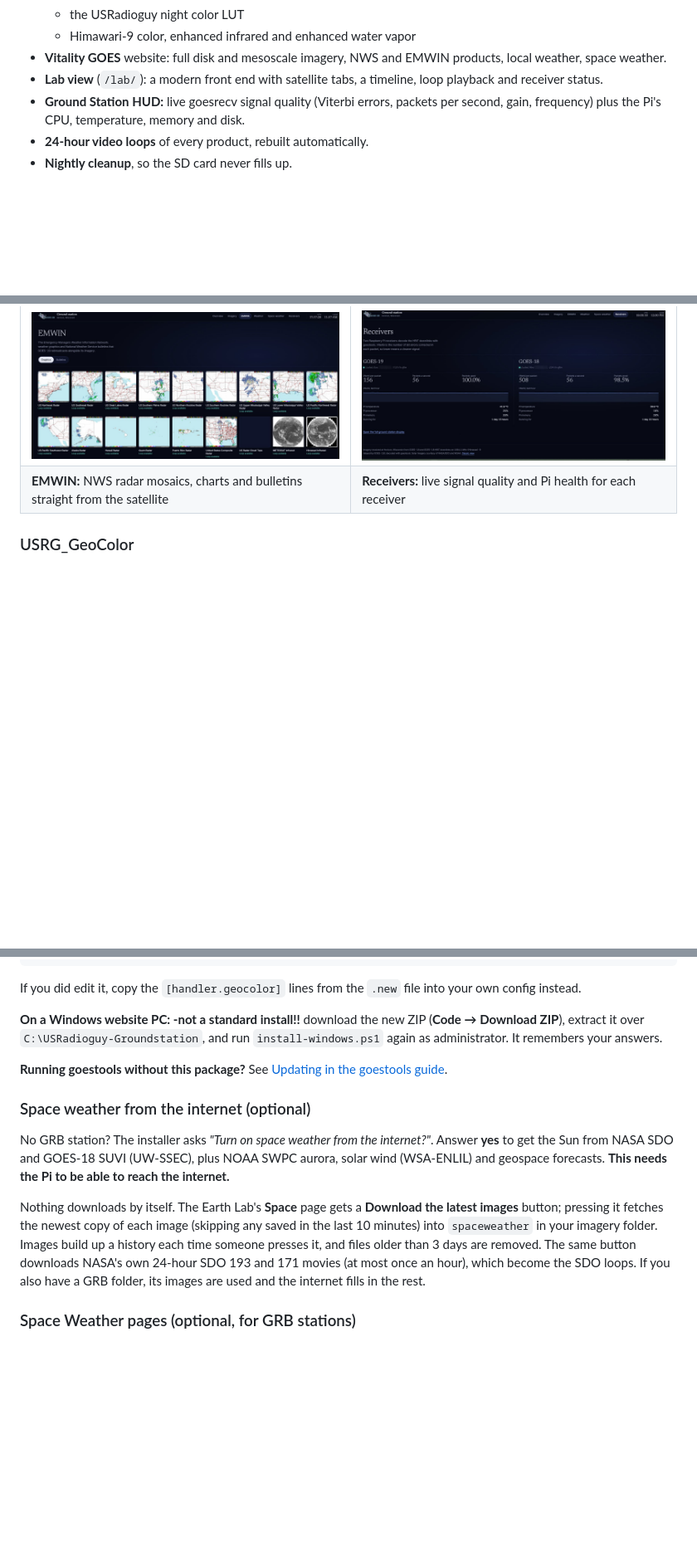
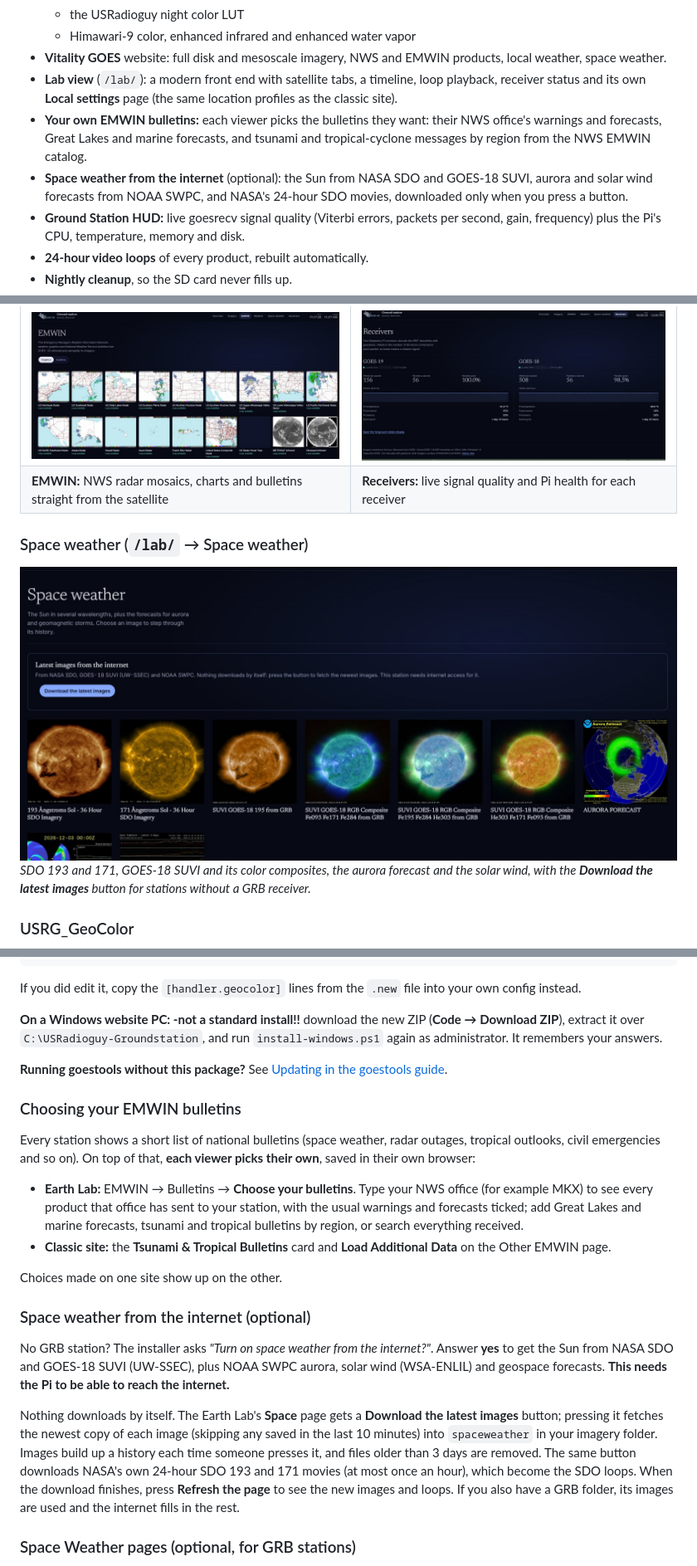
Before and after one commit to creinemann/USRadioguy_GOESTOOLS_Groundstation, a Markdown page: README.md, 3 parts joined by grey strips. Shown at 83% size. GitHub-like rendering; pictures changed too: docs/images/lab-space-weather.jpg (added); blank space fills up the shorter version.

Commit message:
README: space weather screenshot; EMWIN bulletin choices, Lab local settings, internet space weather in 'What you get'
Co-Authored-By: Claude Opus 5.5 <noreply@anthropic.com>
Claude-Session: https://claude.ai/code/session_01LaiUmMLqer56t82u3eYceP

```diff
--- a/README.md
+++ b/README.md
@@ -64,7 +64,15 @@ the software. — Carl*
 - **Vitality GOES** website: full disk and mesoscale imagery, NWS and
   EMWIN products, local weather, space weather.
 - **Lab view** (`/lab/`): a modern front end with satellite tabs, a
-  timeline, loop playback and receiver status.
+  timeline, loop playback, receiver status and its own **Local
+  settings** page (the same location profiles as the classic site).
+- **Your own EMWIN bulletins:** each viewer picks the bulletins they
+  want: their NWS office's warnings and forecasts, Great Lakes and
+  marine forecasts, and tsunami and tropical-cyclone messages by region
+  from the NWS EMWIN catalog.
+- **Space weather from the internet** (optional): the Sun from NASA SDO
+  and GOES-18 SUVI, aurora and solar wind forecasts from NOAA SWPC, and
+  NASA's 24-hour SDO movies, downloaded only when you press a button.
 - **Ground Station HUD:** live goesrecv signal quality (Viterbi errors,
   packets per second, gain, frequency) plus the Pi's CPU, temperature,
   memory and disk.
@@ -83,6 +91,12 @@ All taken at the USRadioguy station in Horicon, Wisconsin.
 | **Overview:** the latest image from each satellite, a timeline and loop playback | **Imagery:** every product your station receives, each with a 24-hour loop |
 | ![Lab EMWIN: NWS radar and weather graphics received from the satellite](docs/images/lab-emwin.jpg) | ![Lab receivers: live signal quality and Pi health for each receiver](docs/images/lab-receivers.jpg) |
 | **EMWIN:** NWS radar mosaics, charts and bulletins straight from the satellite | **Receivers:** live signal quality and Pi health for each receiver |
+
+### Space weather (`/lab/` → Space weather)
+![Lab space weather: SDO, SUVI composites, aurora forecast and solar wind, with the Download the latest images button](docs/images/lab-space-weather.jpg)
+*SDO 193 and 171, GOES-18 SUVI and its color composites, the aurora
+forecast and the solar wind, with the **Download the latest images**
+button for stations without a GRB receiver.*
 
 ### USRG_GeoColor
 ![USRadioguy LUT (top) and USRG_GeoColor (bottom) for GOES-19, GOES-18 and Himawari-9](docs/images/usrg-geocolor.jpg)
@@ -210,6 +224,20 @@ ZIP**), extract it over `C:\USRadioguy-Groundstation`, and run
 **Running goestools without this package?** See
 [Updating in the goestools guide](https://github.com/creinemann/goestools/blob/main/USRADIOGUY.md#updating).
 
+### Choosing your EMWIN bulletins
+Every station shows a short list of national bulletins (space weather,
+radar outages, tropical outlooks, civil emergencies and so on). On top
+of that, **each viewer picks their own**, saved in their own browser:
+- **Earth Lab:** EMWIN → Bulletins → **Choose your bulletins**. Type
+  your NWS office (for example MKX) to see every product that office
+  has sent to your station, with the usual warnings and forecasts
+  ticked; add Great Lakes and marine forecasts, tsunami and tropical
+  bulletins by region, or search everything received.
+- **Classic site:** the **Tsunami & Tropical Bulletins** card and
+  **Load Additional Data** on the Other EMWIN page.
+
+Choices made on one site show up on the other.
+
 ### Space weather from the internet (optional)
 No GRB station? The installer asks *"Turn on space weather from the
 internet?"*. Answer **yes** to get the Sun from NASA SDO and GOES-18
@@ -223,7 +251,8 @@ copy of each image (skipping any saved in the last 10 minutes) into
 `spaceweather` in your imagery folder. Images build up a history each
 time someone presses it, and files older than 3 days are removed.
 The same button downloads NASA's own 24-hour SDO 193 and 171 movies
-(at most once an hour), which become the SDO loops. If
+(at most once an hour), which become the SDO loops. When the download
+finishes, press **Refresh the page** to see the new images and loops. If
 you also have a GRB folder, its images are used and the internet fills
 in the rest.
 
```
